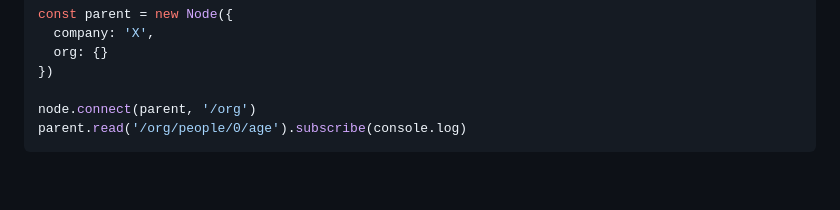
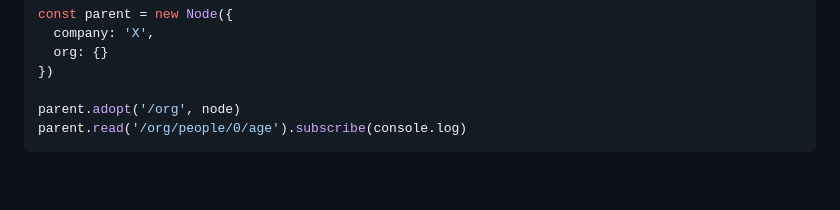
Before and after one commit to loreanvictor/andern, a Markdown page: README.md, the part around the change. Drawn GitHub-style.

````diff
--- a/README.md
+++ b/README.md
@@ -84,7 +84,7 @@ const parent = new Node({
   org: {}
 })
 
-node.connect(parent, '/org')
+parent.adopt('/org', node)
 parent.read('/org/people/0/age').subscribe(console.log)
 ```
 
````
